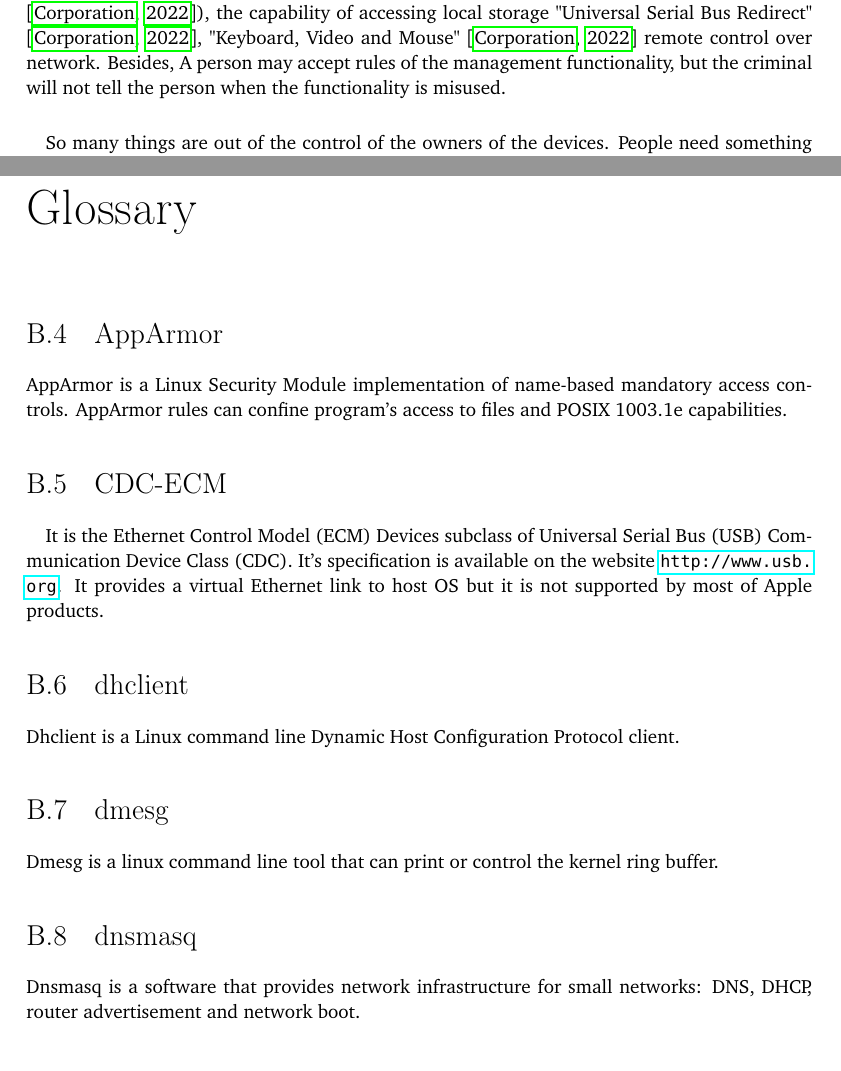
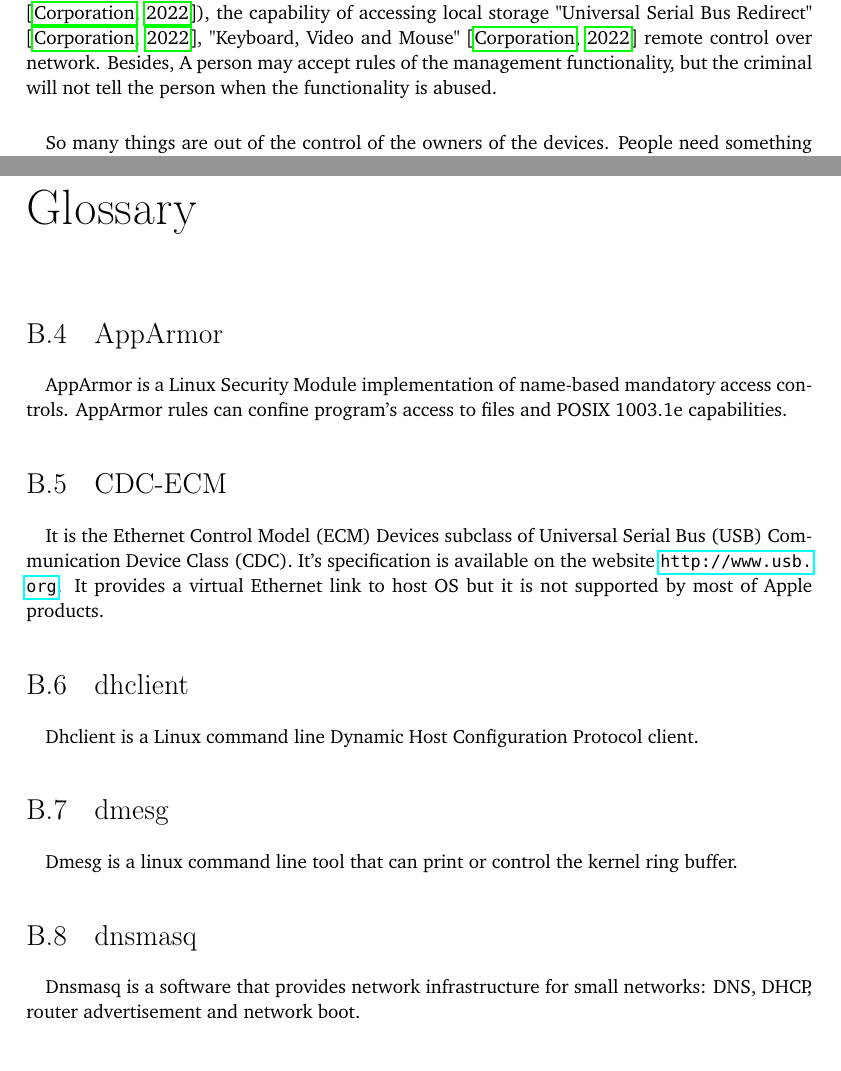
Before and after one commit to YongBinnnnnnnnnnnnnnnnnnnnnnnnnnnnnnnnn/hood, a LaTeX thesis (paper/paper.tex): two parts of pages 18 and 83 of 86, joined at a grey line, cut so that both start at the same text. Compiled offline with pdfLaTeX.

Commit message:
paper: fix typo and format

```diff
--- a/paper/paper.tex
+++ b/paper/paper.tex
@@ -78,7 +78,7 @@ With the development of surveillance and management tools, people are losing con
 \end{itemlist}
 
 \paragraph{}
-Based on the facts above, many devices could be used as surveillance tools. For example, smartphones and smart speakers are both able to hear voices and communicate with the internet. Most people do not have the skills to investigate and monitor what they actually uploaded to a remote server. To be able to respond to "Hi, Siri." or "Hey, Alexa.", devices have to process every sound they receive when they are quiet. Some are even worse: Intel Management Engine (Intel ME) or Intel Converged Security and Management Engine (Intel CSME) and Intel Active Management Technology (Intel AMT) for example. Obviously, they are made for management, a function that is unnecessary to most individual owners. According to their official documents. "even when the platform is powered off, as long as the platform is connected to power and to a network" \citep{ime:csmewp} means that simply powering off the computer could not stop this kind of management. "up before the main operating system" \citep{ime:power} means that most users could not even notice it and could do nothing about it, and if something goes wrong, people cannot fix it by simply reinstalling operating system. It can access "LAN/Wireless LAN" \citep{ime:csmewp}, check the facts. "present on most Intel platforms, including client consumer and commercial systems, workstations, servers, and IoT (Internet of Things) products." \citep{ime:csmewp} means there is almost no escape in their ecosystem. The details of its documents also show the capability to tunnel remote commands (Serial Over Local-Area Network \citep{ime:csmewp}), the capability of accessing local storage "Universal Serial Bus Redirect" \citep{ime:csmewp}, "Keyboard, Video and Mouse" \citep{ime:csmewp} remote control over network. Besides, A person may accept rules of the management functionality, but the criminal will not tell the person when the functionality is misused.
+Based on the facts above, many devices could be used as surveillance tools. For example, smartphones and smart speakers are both able to hear voices and communicate with the internet. Most people do not have the skills to investigate and monitor what they actually uploaded to a remote server. To be able to respond to "Hi, Siri." or "Hey, Alexa.", devices have to process every sound they receive when they are quiet. Some are even worse: Intel Management Engine (Intel ME) or Intel Converged Security and Management Engine (Intel CSME) and Intel Active Management Technology (Intel AMT) for example. Obviously, they are made for management, a function that is unnecessary to most individual owners. According to their official documents. "even when the platform is powered off, as long as the platform is connected to power and to a network" \citep{ime:csmewp} means that simply powering off the computer could not stop this kind of management. "up before the main operating system" \citep{ime:power} means that most users could not even notice it and could do nothing about it, and if something goes wrong, people cannot fix it by simply reinstalling operating system. It can access "LAN/Wireless LAN" \citep{ime:csmewp}, check the facts. "present on most Intel platforms, including client consumer and commercial systems, workstations, servers, and IoT (Internet of Things) products." \citep{ime:csmewp} means there is almost no escape in their ecosystem. The details of its documents also show the capability to tunnel remote commands (Serial Over Local-Area Network \citep{ime:csmewp}), the capability of accessing local storage "Universal Serial Bus Redirect" \citep{ime:csmewp}, "Keyboard, Video and Mouse" \citep{ime:csmewp} remote control over network. Besides, A person may accept rules of the management functionality, but the criminal will not tell the person when the functionality is abused.
 \paragraph{}
 So many things are out of the control of the owners of the devices. People need something to restrict the management and to show what is happening to the network. The goal of this work is to help with that. It aims to increase the chance of survival of the user from hacking, eavesdropping, digital fingerprinting, and unwanted managements. It uses a screen to display selected real-time network activities. The system limits network activities and applies encryption standards.
 \paragraph{}
@@ -1279,6 +1279,7 @@ And even further: the Google account of the email of my previous GitHub Account
 
 \chapter{Glossary} %optional
 \section{AppArmor}\label{sec:AppArmor}
+\paragraph{}
 AppArmor is a Linux Security Module implementation of name-based mandatory access controls. AppArmor rules can confine program's access to files and POSIX 1003.1e capabilities.
 
 \section{CDC-ECM}\label{sec:CDC-ECM}
@@ -1286,12 +1287,15 @@ AppArmor is a Linux Security Module implementation of name-based mandatory acces
 It is the Ethernet Control Model (ECM) Devices subclass of Universal Serial Bus (USB) Communication Device Class (CDC). It's specification is available on the website \url{http://www.usb.org}. It provides a virtual Ethernet link to host OS but it is not supported by most of Apple products.
 
 \section{dhclient}\label{sec:dhclient}
+\paragraph{}
 Dhclient is a Linux command line Dynamic Host Configuration Protocol client.
 
 \section{dmesg}\label{sec:dmesg}
+\paragraph{}
 Dmesg is a linux command line tool that can print or control the kernel ring buffer.
 
 \section{dnsmasq}\label{sec:dnsmasq}
+\paragraph{}
 Dnsmasq is a software that provides network infrastructure for small networks: DNS, DHCP, router advertisement and network boot.
 
 \section{dtbo file}\label{sec:dtbo}
```
